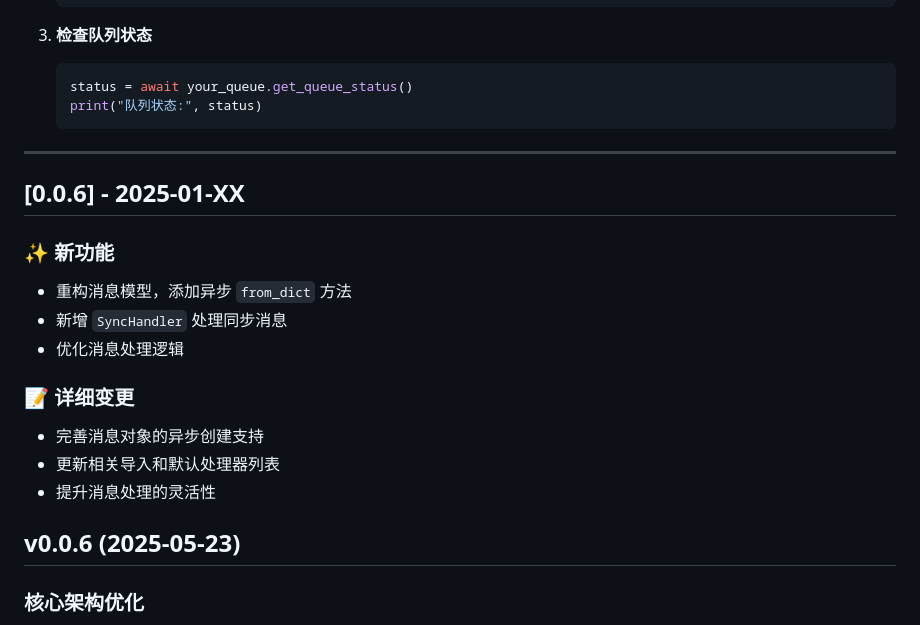
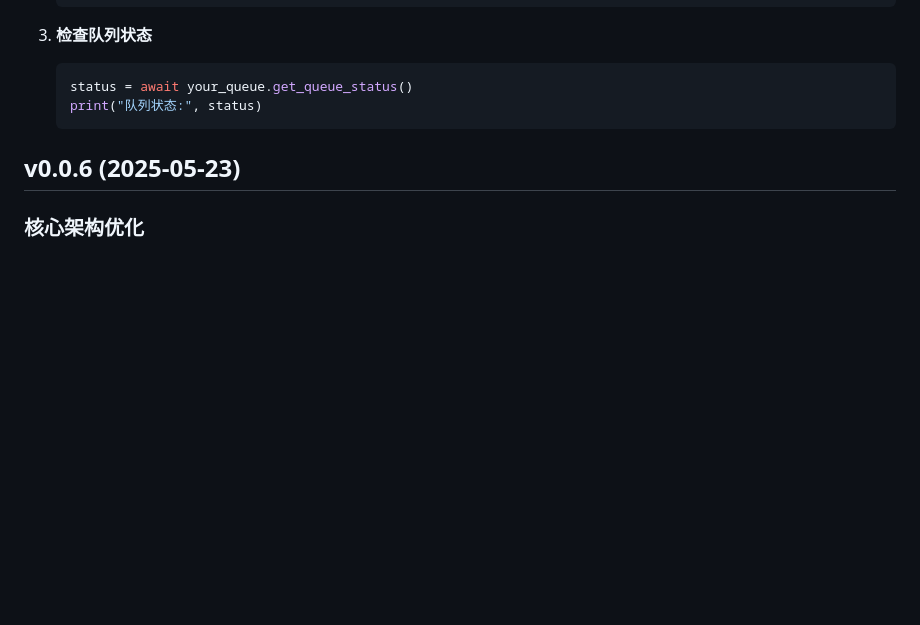
Before and after one commit to Wangnov/OpenGewe, a Markdown page: CHANGELOG.md, the part around the change. Rendered like a GitHub page; blank space fills up the shorter version.

Commit message:
chore: 更新CHANGELOG.md，移除版本0.0.6的条目以保持记录的准确性

````diff
--- a/CHANGELOG.md
+++ b/CHANGELOG.md
@@ -147,19 +147,6 @@ print(f"已清除 {cleared_count} 个待处理任务")
    print("队列状态:", status)
    ```
 
----
-
-## [0.0.6] - 2025-01-XX
-
-### ✨ 新功能
-- 重构消息模型，添加异步 `from_dict` 方法
-- 新增 `SyncHandler` 处理同步消息
-- 优化消息处理逻辑
-
-### 📝 详细变更
-- 完善消息对象的异步创建支持
-- 更新相关导入和默认处理器列表
-- 提升消息处理的灵活性
 
 ## v0.0.6 (2025-05-23)
 
````
